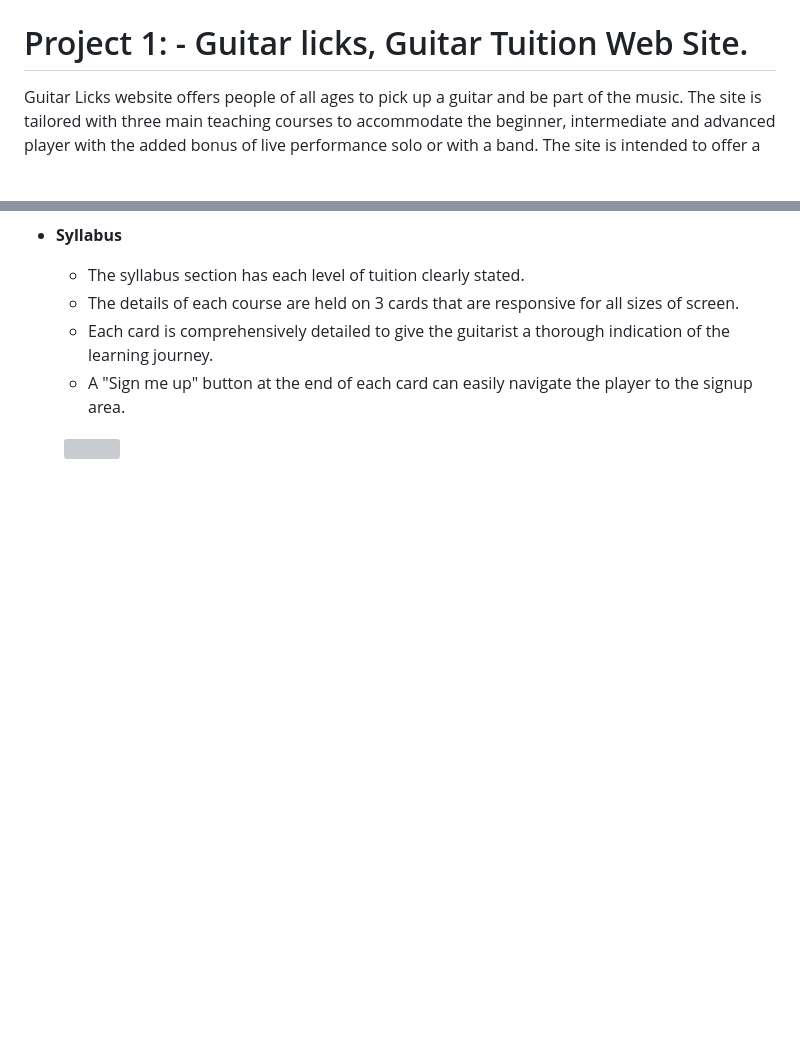
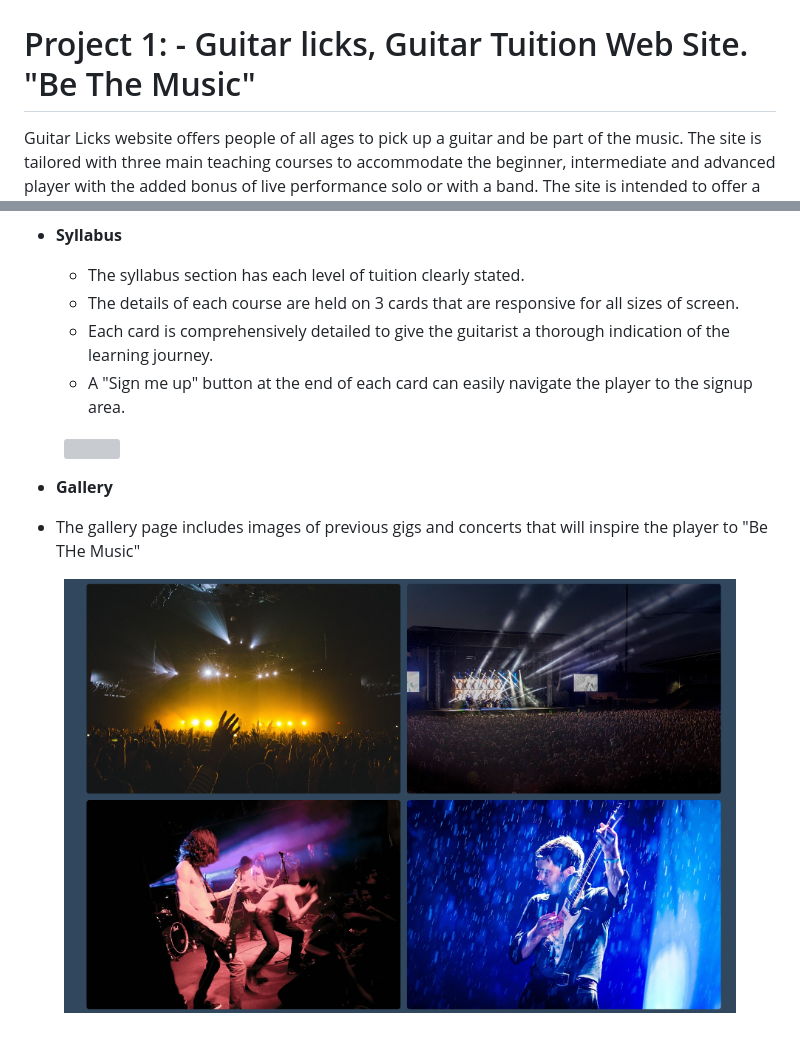
Before and after one commit to Shaga-Matula/guitar-licks, a Markdown page: README.md, 2 parts joined by grey strips. Rendered like a GitHub page; pictures changed too: assets/images/gallery.png (added); blank space fills up the shorter version; grey boxes are pictures that could not be loaded.

Commit message:
add image of gallery page

```diff
--- a/README.md
+++ b/README.md
@@ -4,7 +4,7 @@
   <img src="assets/images/mockup.png" width=800>
 </figure>
 
-<h1>Project 1: - Guitar licks, Guitar Tuition Web Site.</h1>
+<h1>Project 1: - Guitar licks, Guitar Tuition Web Site. "Be The Music"</h1>
 
 
 Guitar Licks website offers people of all ages to pick up a guitar and be part of the music. The site is tailored with three main teaching courses to accommodate the beginner, intermediate and advanced player with the added bonus of live performance solo or with a band. The site is intended to offer a not just a place to take lessons but to be part of a developing community of budding new and old musicians, providing contacts and a map area to assist location us. <br><br>
@@ -81,3 +81,12 @@ Players are encouraged through the site to sign up at a massive 50% discount. Th
 <figure>
   <img src="assets/images/syllabus.png" width=800>
 </figure>
+
+- __Gallery__
+
+- The gallery page includes images of previous gigs and concerts that will inspire the player to "Be THe Music"
+
+
+<figure>
+  <img src="assets/images/gallery.png" width=800>
+</figure>
```
